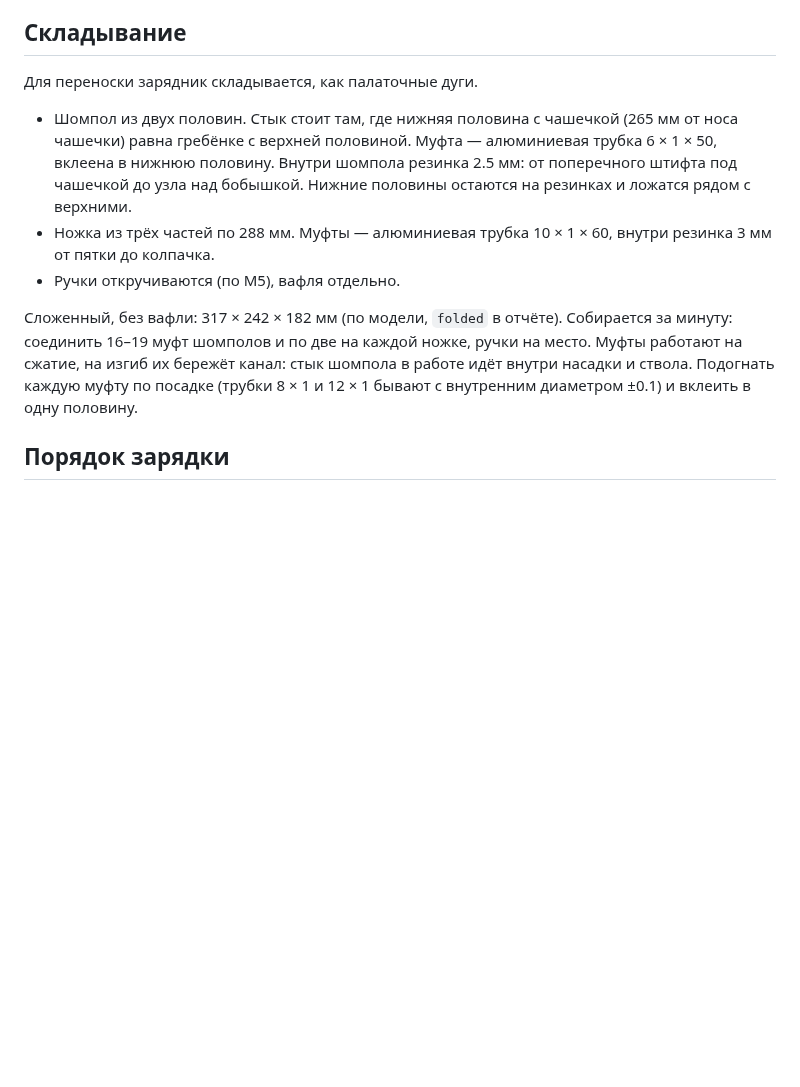
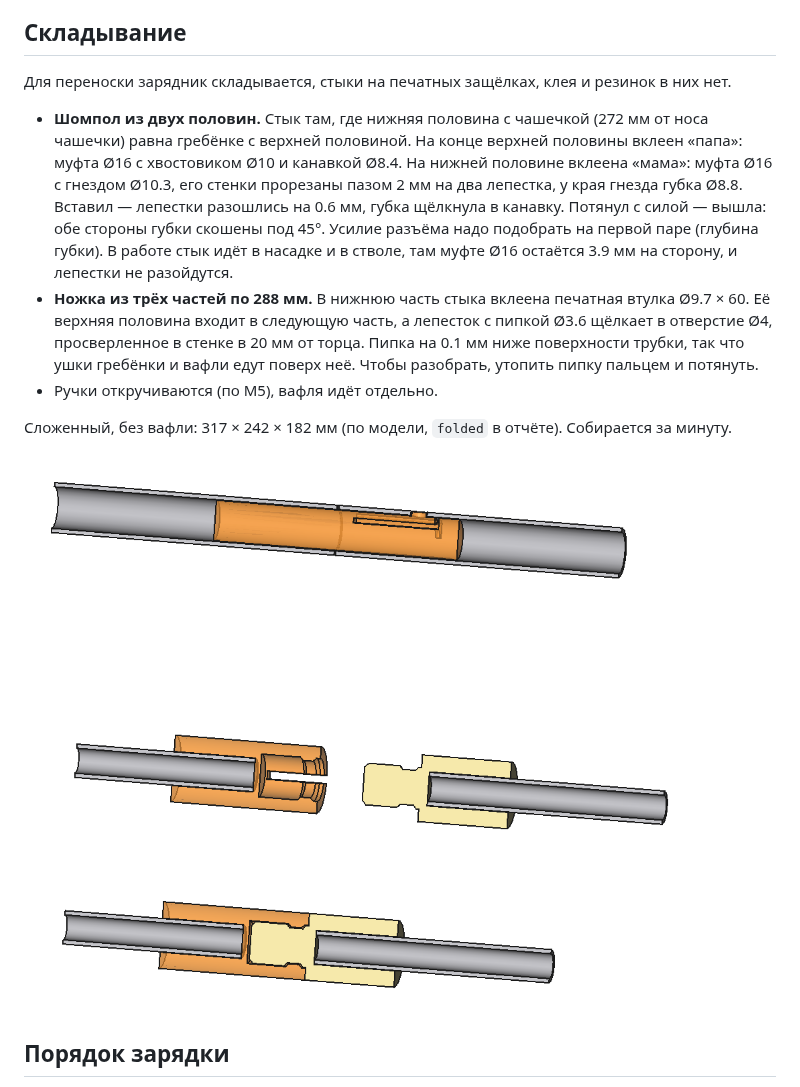
Before and after one commit to DurandalCode/ratling, a Markdown page: docs/loader.md, the part around the change. Rendered like a GitHub page; pictures changed too: docs/img/loader_joints.png (added); blank space fills up the shorter version.

```diff
--- a/docs/loader.md
+++ b/docs/loader.md
@@ -38,20 +38,24 @@
 
 ## Складывание
 
-Для переноски зарядник складывается, как палаточные дуги.
+Для переноски зарядник складывается, стыки на печатных защёлках, клея и резинок в них нет.
 
-- Шомпол из двух половин. Стык стоит там, где нижняя половина с чашечкой (265 мм от носа чашечки) равна
-  гребёнке с верхней половиной. Муфта — алюминиевая трубка 6 × 1 × 50, вклеена в нижнюю половину. Внутри
-  шомпола резинка 2.5 мм: от поперечного штифта под чашечкой до узла над бобышкой. Нижние половины
-  остаются на резинках и ложатся рядом с верхними.
-- Ножка из трёх частей по 288 мм. Муфты — алюминиевая трубка 10 × 1 × 60, внутри резинка 3 мм от пятки
-  до колпачка.
-- Ручки откручиваются (по M5), вафля отдельно.
+- **Шомпол из двух половин.** Стык там, где нижняя половина с чашечкой (272 мм от носа чашечки) равна
+  гребёнке с верхней половиной. На конце верхней половины вклеен «папа»: муфта Ø16 с хвостовиком Ø10 и
+  канавкой Ø8.4. На нижней половине вклеена «мама»: муфта Ø16 с гнездом Ø10.3, его стенки прорезаны
+  пазом 2 мм на два лепестка, у края гнезда губка Ø8.8. Вставил — лепестки разошлись на 0.6 мм, губка
+  щёлкнула в канавку. Потянул с силой — вышла: обе стороны губки скошены под 45°. Усилие разъёма надо
+  подобрать на первой паре (глубина губки). В работе стык идёт в насадке и в стволе, там муфте Ø16
+  остаётся 3.9 мм на сторону, и лепестки не разойдутся.
+- **Ножка из трёх частей по 288 мм.** В нижнюю часть стыка вклеена печатная втулка Ø9.7 × 60. Её верхняя
+  половина входит в следующую часть, а лепесток с пипкой Ø3.6 щёлкает в отверстие Ø4, просверленное в
+  стенке в 20 мм от торца. Пипка на 0.1 мм ниже поверхности трубки, так что ушки гребёнки и вафли едут
+  поверх неё. Чтобы разобрать, утопить пипку пальцем и потянуть.
+- Ручки откручиваются (по M5), вафля идёт отдельно.
 
-Сложенный, без вафли: 317 × 242 × 182 мм (по модели, `folded` в отчёте). Собирается за минуту: соединить
-16–19 муфт шомполов и по две на каждой ножке, ручки на место. Муфты работают на сжатие, на изгиб их
-бережёт канал: стык шомпола в работе идёт внутри насадки и ствола. Подогнать каждую муфту по посадке
-(трубки 8 × 1 и 12 × 1 бывают с внутренним диаметром ±0.1) и вклеить в одну половину.
+Сложенный, без вафли: 317 × 242 × 182 мм (по модели, `folded` в отчёте). Собирается за минуту.
+
+![Стыки: ножка (вверху), шомпол разобран и собран (разрез)](img/loader_joints.png)
 
 ## Порядок зарядки
 
```
Also changed, not shown: docs/human-todo.md (+3 -2 lines), 1 other file.
